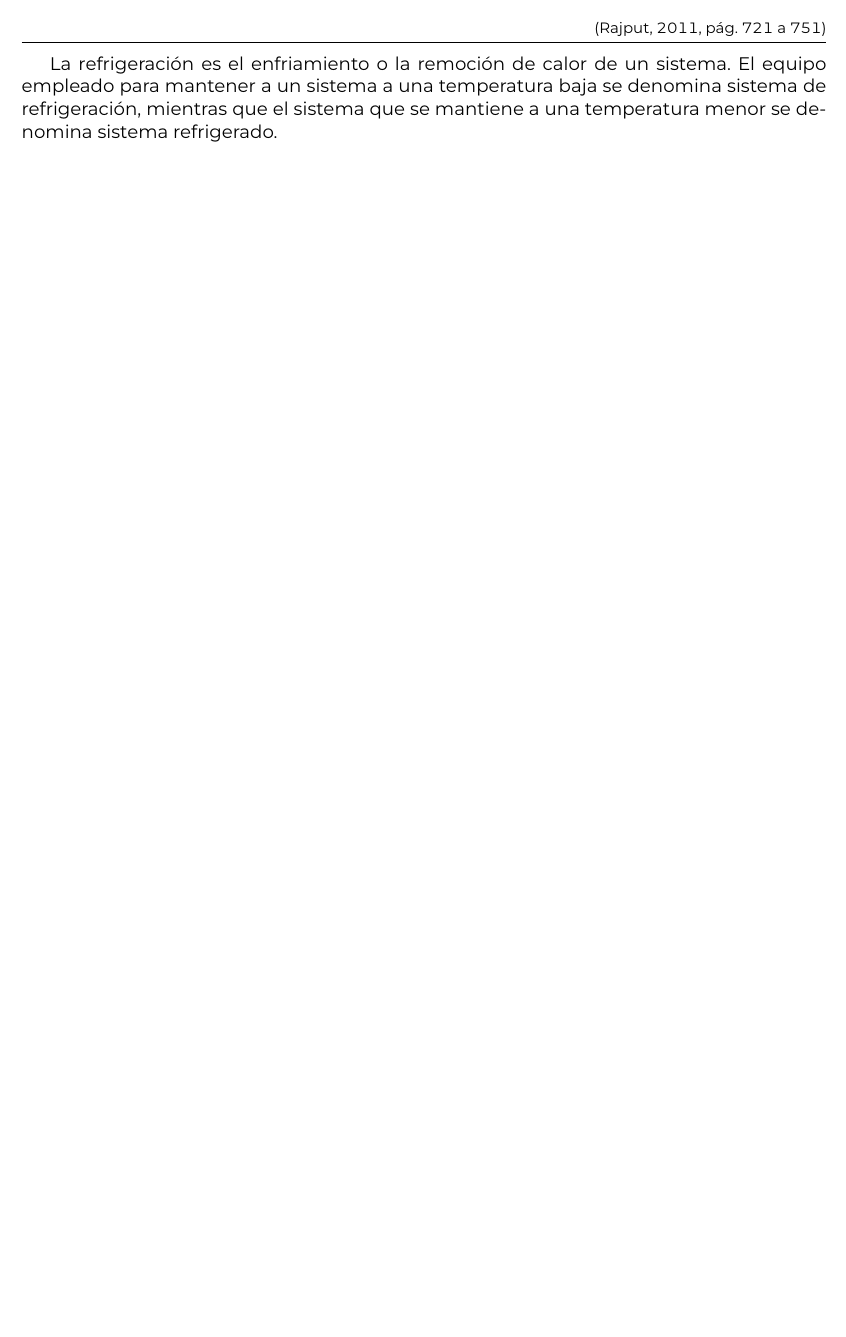
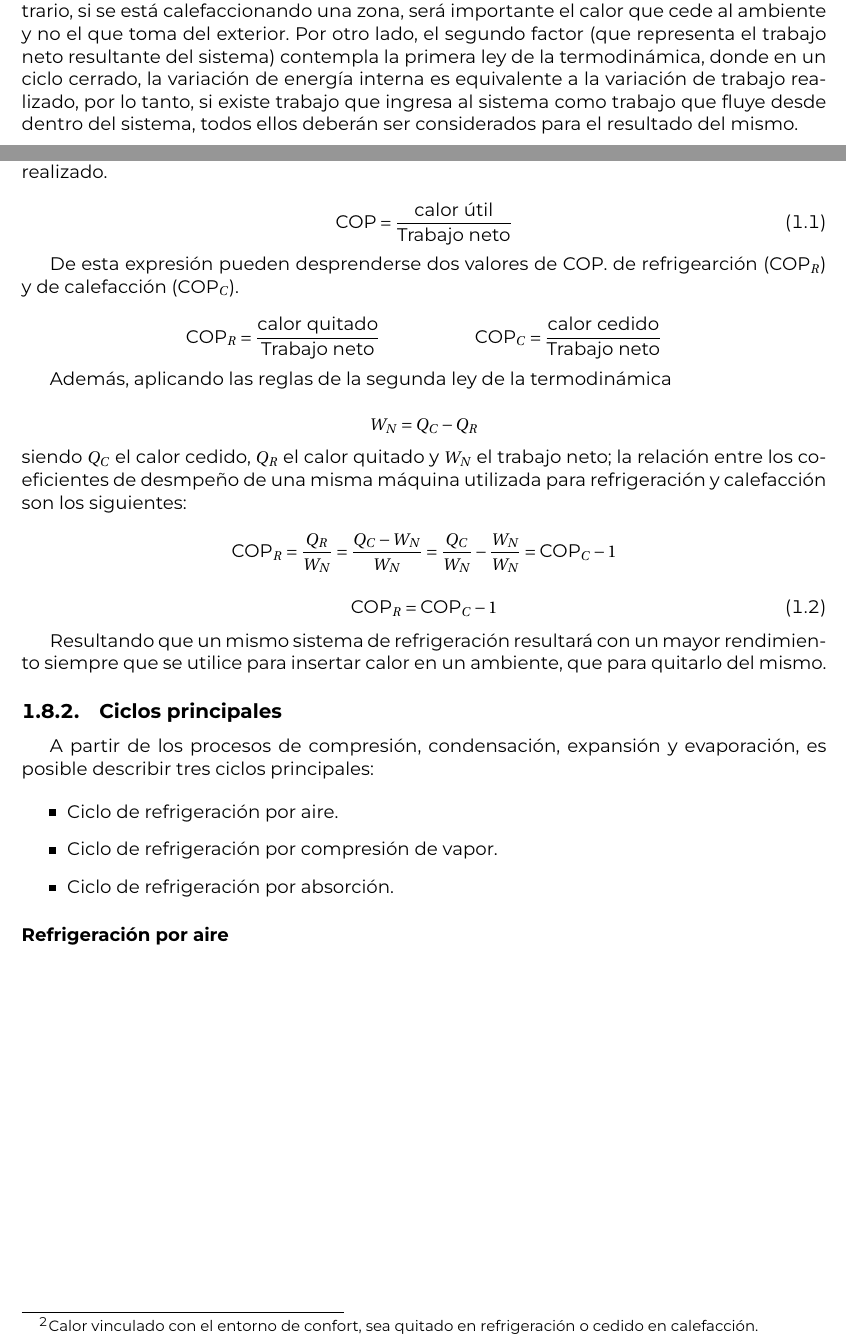
Before and after one commit to IgnacioPrieto98/UTN_LaTeX_ITMyF, a LaTeX book (00 - Base - Crudo ITMyF.tex, which reads CAP/U1-REFRIGERANTES.tex): part of page 27 of 47 before the commit and two parts of pages 27 and 28 of 49 after it, the two joined at a grey line, cut at the place of the change, the shorter picture padded with empty space. The pictures show the PDF file 00 - Base - Crudo ITMyF.pdf that the author committed with the source.

Commit message:
avance unidad i

```diff
--- a/CAP/U1-REFRIGERANTES.tex
+++ b/CAP/U1-REFRIGERANTES.tex
@@ -596,4 +597,3 @@
 	\section{Refrigeración y los ciclos}
 	\Biblio{\cite[pág. 721 a 751]{Rajput2011termodinamica}}
 
-	La refrigeración es el enfriamiento o la remoción de calor de un sistema. El equipo empleado para mantener a un sistema a una temperatura baja se denomina sistema de refrigeración, mientras que el sistema que se mantiene a una temperatura menor se denomina sistema refrigerado.
@@ -600,3 +616,63 @@
+	\begin{itemize}
+		\item El medio el cual se está acondicionando.
+		\item Trabajo neto resultante del sistema.
+	\end{itemize}
+
+	El primer factor resulta importante ya que, el rendimiento del sistema se analiza en función a qué tan bien climatiza la zona de confort. Si se está refrigerando una zona, será relevante el calor que saca de esta zona, mas no el que luego cede al ambiente; por el contrario, si se está calefaccionando una zona, será importante el calor que cede al ambiente y no el que toma del exterior. Por otro lado, el segundo factor (que representa el trabajo neto resultante del sistema) contempla la primera ley de la termodinámica, donde en un ciclo cerrado, la variación de energía interna es equivalente a la variación de trabajo realizado, por lo tanto, si existe trabajo que ingresa al sistema como trabajo que fluye desde dentro del sistema, todos ellos deberán ser considerados para el resultado del mismo.
+
+	Dicho esto, el rendimiento de los ciclos de refrigeración serán medidos a partir de un coeficiente de desempeño (COP), el cual es la relación entre el calor útil\footnote{Calor vinculado con el entorno de confort, sea quitado en refrigeración o cedido en calefacción.} y el trabajo neto realizado.
+
+	\begin{equation}\label{E1-COP}
+		\text{COP} = \dfrac{\text{calor útil}}{\text{Trabajo neto}}
+	\end{equation}
+
+	De esta expresión pueden desprenderse dos valores de COP. de refrigearción (COP$_R$) y de calefacción (COP$_C$).
+
+	\begin{equation}\nonumber
+		\text{COP}_{R} = \dfrac{\text{calor quitado}}{\text{Trabajo neto}} \hspace{2cm} \text{COP}_{C} = \dfrac{\text{calor cedido}}{\text{Trabajo neto}}
+	\end{equation}
+
+	Además, aplicando las reglas de la segunda ley de la termodinámica
+
+	\begin{equation}\nonumber
+		W_N = Q_C - Q_R
+	\end{equation}
+
+	\noindent siendo $Q_C$ el calor cedido, $Q_R$ el calor quitado y $W_N$ el trabajo neto; la relación entre los coeficientes de desmpeño de una misma máquina utilizada para refrigeración y calefacción son los siguientes:
+
+	\begin{equation}\nonumber
+		\text{COP}_R = \dfrac{Q_R}{W_N} = \dfrac{Q_C - W_N}{W_N}  = \dfrac{Q_C}{W_N} - \dfrac{W_N}{W_N} =  \text{COP}_{C} - 1
+	\end{equation}
+
+	\begin{equation}\label{E1-Relación entre coeficientes de desempeño}
+		\text{COP}_R = \text{COP}_{C} - 1
+	\end{equation}
+
+	Resultando que un mismo sistema de refrigeración resultará con un mayor rendimiento siempre que se utilice para insertar calor en un ambiente, que para quitarlo del mismo.
+
+	\subsection{Ciclos principales}
+
+	A partir de los procesos de compresión, condensación, expansión y evaporación, es posible describir tres ciclos principales:
+
+	\begin{itemize}
+		\item Ciclo de refrigeración por aire.
+		\item Ciclo de refrigeración por compresión de vapor.
+		\item Ciclo de refrigeración por absorción.
+	\end{itemize}
+
+	\paragraph{Refrigeración por aire}
+
+	%¿Qué quiero desarrollar acá?
+	% - Componentes del ciclo.
+	% - Rendimiento del ciclo.
+	% - Diferencias entre el comportamiento real y el ideal.
+	% - Aplicaciones comunes.
+	% - Refrigerantes que se aplican.
+	% -
+
+
+
+	\newpage
 
 	La refrigeración suele producirse en una de las tres formas siguientes:
 
```
Also changed, not shown: Bibliografia.bib (+8 -0 lines), 00 - Base - Crudo ITMyF.pdf, CAP/U1-REFRIGERANTES.tex (33 more changed lines), 7 other files.
